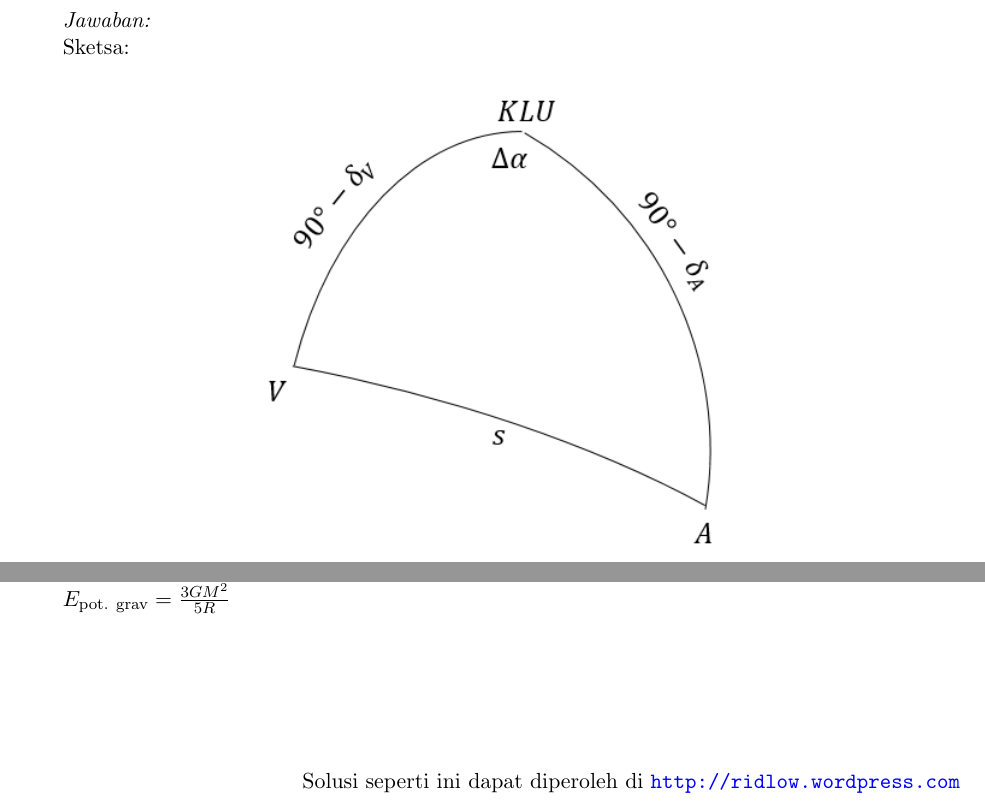
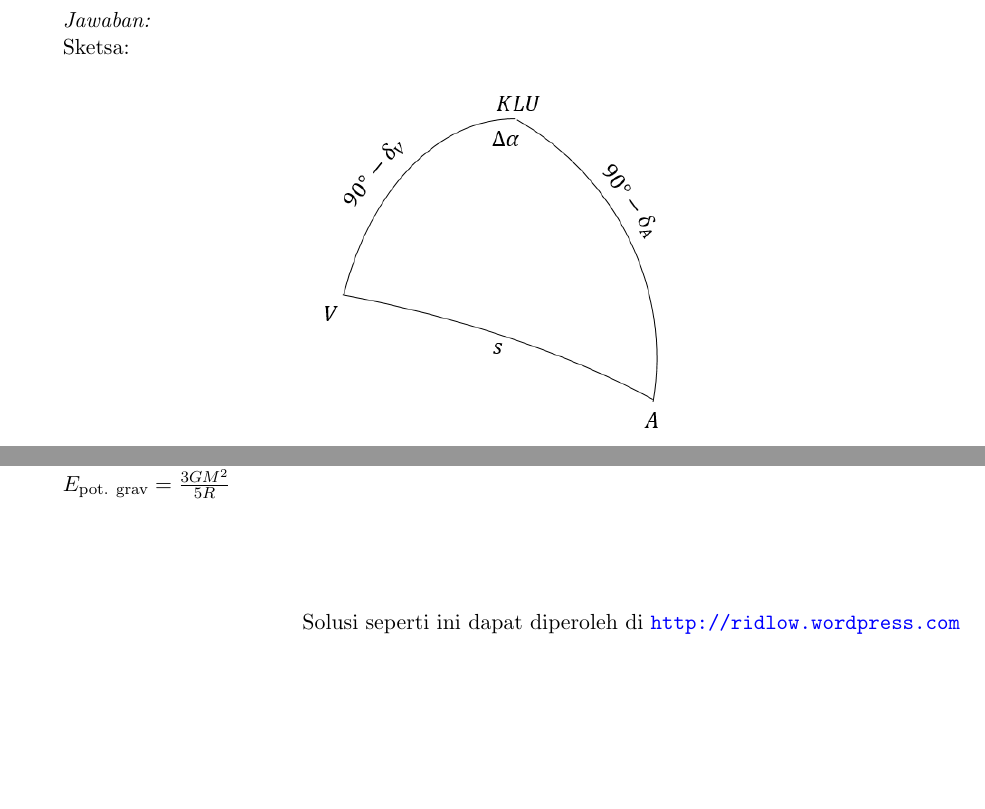
Before and after one commit to ridlo/OSK2019, a LaTeX problem sheet (solusi_osk_astro_2019.tex): two parts of pages 14 and 17 of 17 before the commit and two parts of pages 13 and 15 of 15 after it, joined at a grey line, cut so that both start at the same text, the shorter picture padded with empty space. Compiled offline with pdfLaTeX.

Commit message:
Add files via upload

```diff
--- a/solusi_osk_astro_2019.tex
+++ b/solusi_osk_astro_2019.tex
@@ -524,7 +524,7 @@ Panas Jupiter kemungkinan bersumber dari energi dalammya yang berasal dari kerun
 Sketsa:
 \begin{figure}[h!]
 \centering
-\includegraphics[scale=0.8]{segbol.PNG}
+\includegraphics[scale=0.6]{segbol.PNG}
 \end{figure}
 
 \begin{eqnarray*}
@@ -597,7 +597,7 @@ $E_\text{pot. grav} = \frac{3 G M^2}{5 R}$
 \end{questions}
 
 
-\vspace{2cm}
+\vspace{1.5cm}
 \begin{flushright}
 Solusi seperti ini dapat diperoleh di \url{http://ridlow.wordpress.com}
 \end{flushright}
```
Also changed, not shown: Solusi_OSK_Astronomi_2019.pdf, solusi_osk_astro_2019.tex (6 more changed lines).
